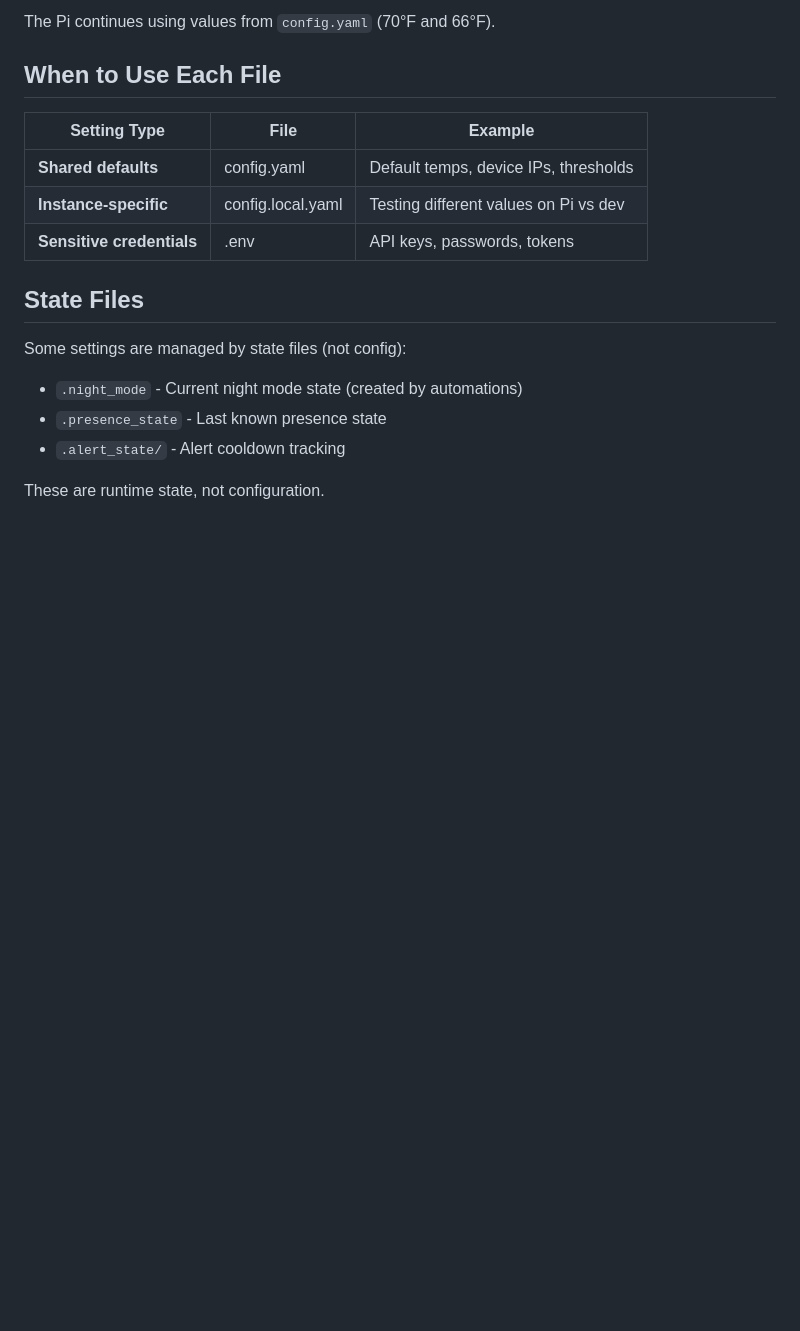
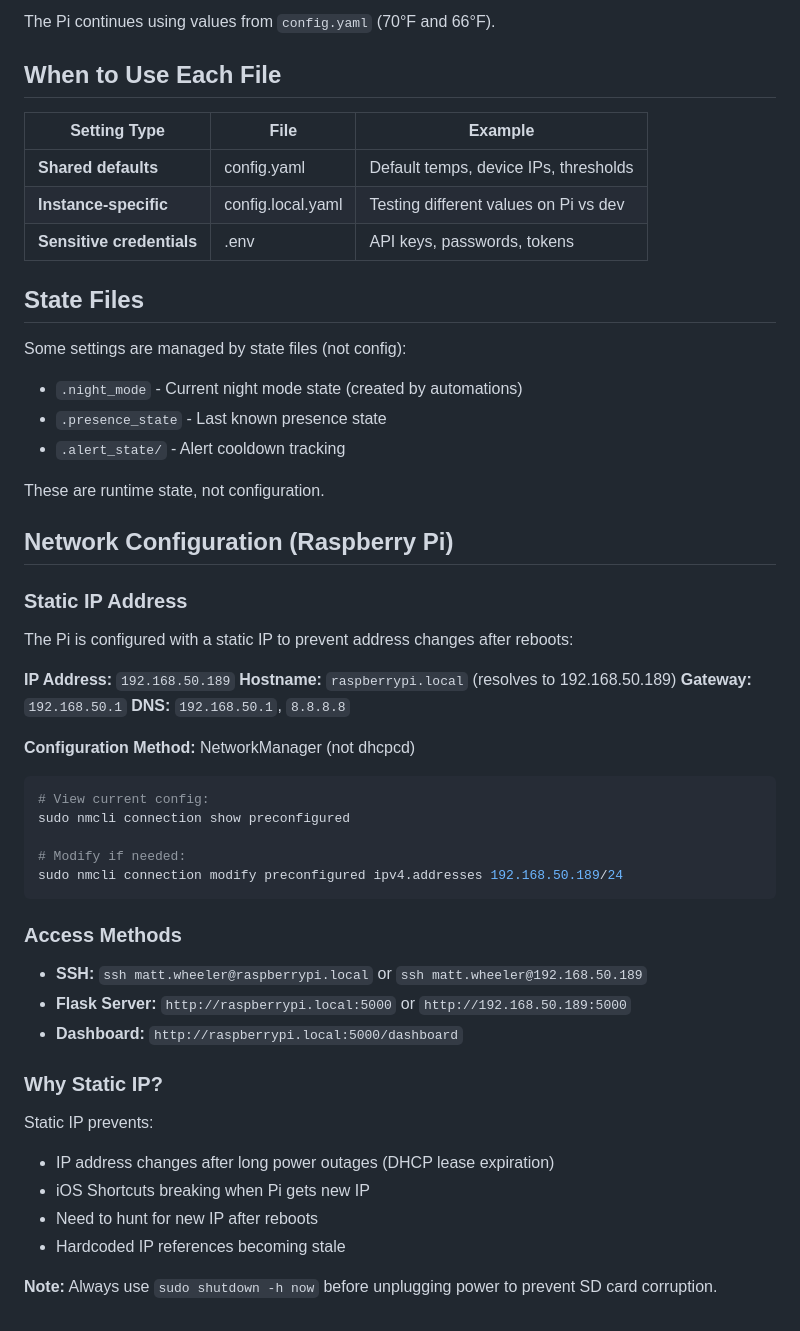
Before and after one commit to cyneta/py_home, a Markdown page: config/README.md, the part around the change. GitHub-like rendering; blank space fills up the shorter version.

````diff
--- a/config/README.md
+++ b/config/README.md
@@ -124,3 +124,36 @@ Some settings are managed by state files (not config):
 - `.alert_state/` - Alert cooldown tracking
 
 These are runtime state, not configuration.
+
+## Network Configuration (Raspberry Pi)
+
+### Static IP Address
+The Pi is configured with a static IP to prevent address changes after reboots:
+
+**IP Address:** `192.168.50.189`
+**Hostname:** `raspberrypi.local` (resolves to 192.168.50.189)
+**Gateway:** `192.168.50.1`
+**DNS:** `192.168.50.1`, `8.8.8.8`
+
+**Configuration Method:** NetworkManager (not dhcpcd)
+```bash
+# View current config:
+sudo nmcli connection show preconfigured
+
+# Modify if needed:
+sudo nmcli connection modify preconfigured ipv4.addresses 192.168.50.189/24
+```
+
+### Access Methods
+- **SSH:** `ssh matt.wheeler@raspberrypi.local` or `ssh matt.wheeler@192.168.50.189`
+- **Flask Server:** `http://raspberrypi.local:5000` or `http://192.168.50.189:5000`
+- **Dashboard:** `http://raspberrypi.local:5000/dashboard`
+
+### Why Static IP?
+Static IP prevents:
+- IP address changes after long power outages (DHCP lease expiration)
+- iOS Shortcuts breaking when Pi gets new IP
+- Need to hunt for new IP after reboots
+- Hardcoded IP references becoming stale
+
+**Note:** Always use `sudo shutdown -h now` before unplugging power to prevent SD card corruption.
````
Also changed, not shown: docs/DEPLOYMENT.md (+92 -0 lines).
